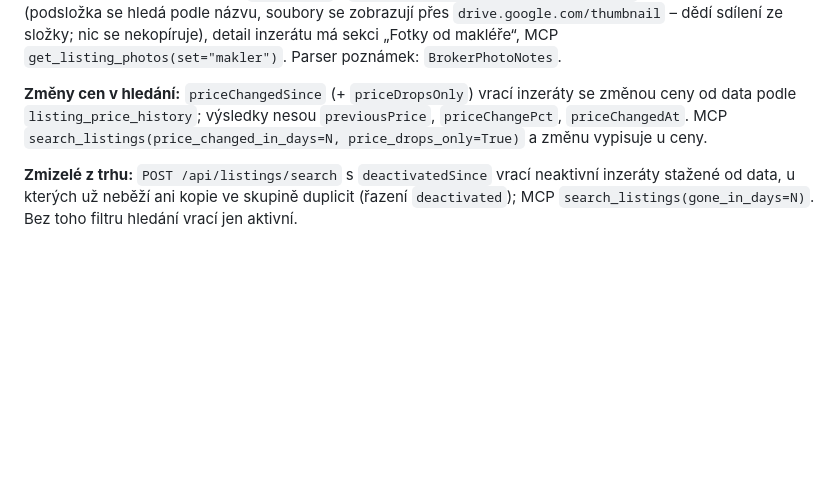
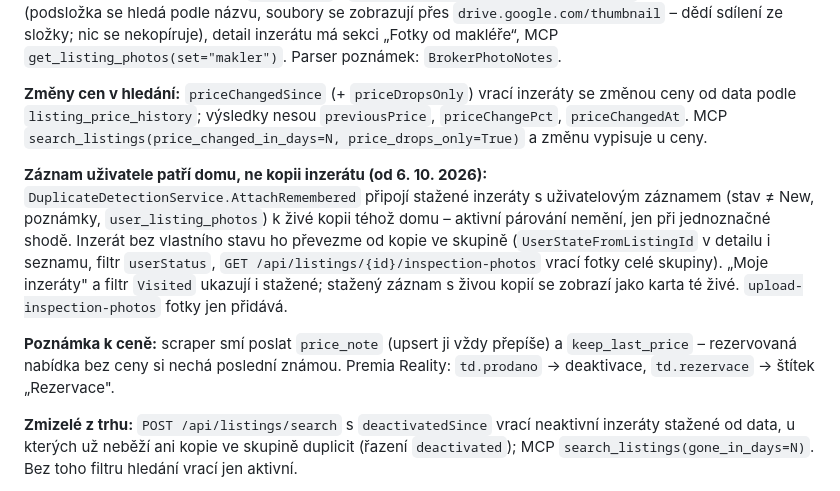
Before and after one commit to cybersmurf/RealEstateAggregator, a Markdown page: CLAUDE.md, the part around the change. GitHub-like rendering; blank space fills up the shorter version.

Commit message:
docs: záznam uživatele patří domu (sloučení kopií), poznámka k ceně a rezervace
Co-Authored-By: Claude Fable 5.1 <noreply@anthropic.com>

```diff
--- a/CLAUDE.md
+++ b/CLAUDE.md
@@ -75,6 +75,10 @@ Endpoints are registered in `src/RealEstate.Api/Endpoints/` as extension methods
 **Fotky od makléře (od 5. 10. 2026):** Drive export zakládá tři podsložky – `Fotky_z_inzeratu`, `Moje_fotky_z_prohlidky`, `Fotky_od_maklere`. Do třetí ukládá Claude Desktop fotky, které pošle makléř (Úschovna, příloha mailu), roztříděné do podsložek `NN_Kategorie` + `FOTKY_OD_MAKLERE.md` (tabulka Složka | Počet | Co je na fotkách, řádek `**Zdroj:**`). `GET /api/listings/{id}/broker-photos` je čte přímo z Drivu (podsložka se hledá podle názvu, soubory se zobrazují přes `drive.google.com/thumbnail` – dědí sdílení ze složky; nic se nekopíruje), detail inzerátu má sekci „Fotky od makléře“, MCP `get_listing_photos(set="makler")`. Parser poznámek: `BrokerPhotoNotes`.
 
 **Změny cen v hledání:** `priceChangedSince` (+ `priceDropsOnly`) vrací inzeráty se změnou ceny od data podle `listing_price_history`; výsledky nesou `previousPrice`, `priceChangePct`, `priceChangedAt`. MCP `search_listings(price_changed_in_days=N, price_drops_only=True)` a změnu vypisuje u ceny.
+
+**Záznam uživatele patří domu, ne kopii inzerátu (od 6. 10. 2026):** `DuplicateDetectionService.AttachRemembered` připojí stažené inzeráty s uživatelovým záznamem (stav ≠ New, poznámky, `user_listing_photos`) k živé kopii téhož domu – aktivní párování nemění, jen při jednoznačné shodě. Inzerát bez vlastního stavu ho převezme od kopie ve skupině (`UserStateFromListingId` v detailu i seznamu, filtr `userStatus`, `GET /api/listings/{id}/inspection-photos` vrací fotky celé skupiny). „Moje inzeráty" a filtr `Visited` ukazují i stažené; stažený záznam s živou kopií se zobrazí jako karta té živé. `upload-inspection-photos` fotky jen přidává.
+
+**Poznámka k ceně:** scraper smí poslat `price_note` (upsert ji vždy přepíše) a `keep_last_price` – rezervovaná nabídka bez ceny si nechá poslední známou. Premia Reality: `td.prodano` → deaktivace, `td.rezervace` → štítek „Rezervace".
 
 **Zmizelé z trhu:** `POST /api/listings/search` s `deactivatedSince` vrací neaktivní inzeráty stažené od data, u kterých už neběží ani kopie ve skupině duplicit (řazení `deactivated`); MCP `search_listings(gone_in_days=N)`. Bez toho filtru hledání vrací jen aktivní.
 
```
